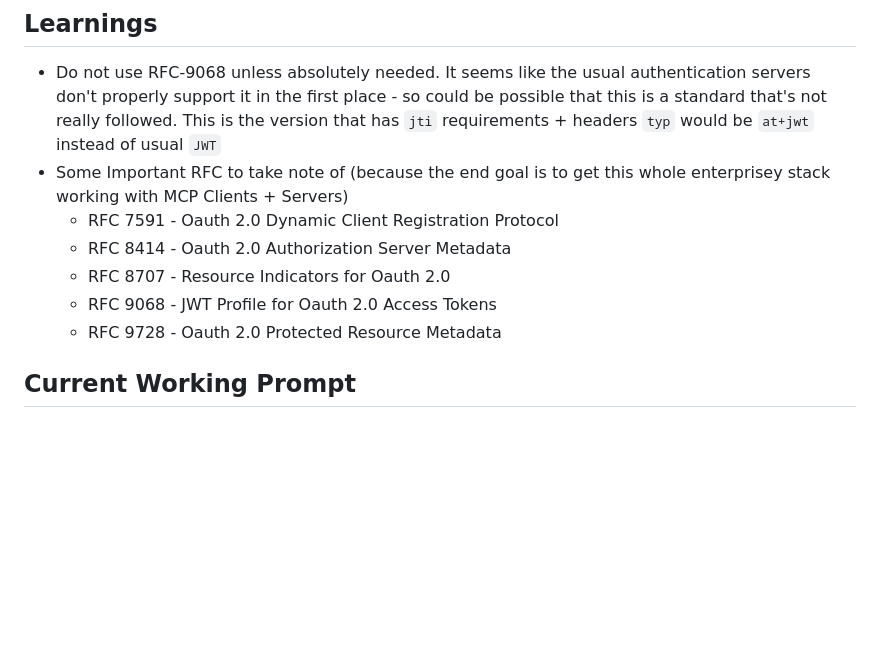
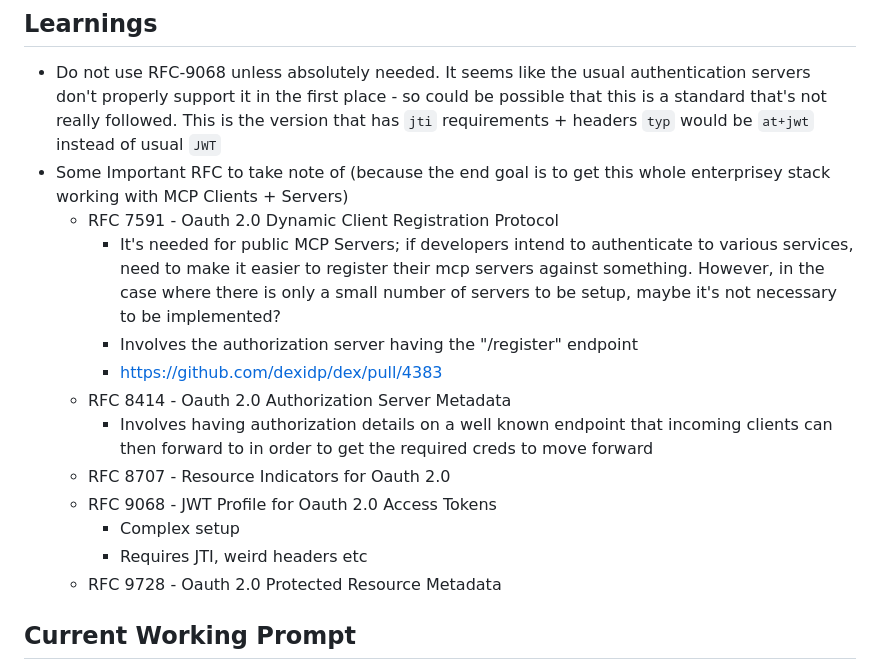
Before and after one commit to hairizuanbinnoorazman/enterprisey-stack, a Markdown page: README.md, the part around the change. GitHub-like rendering; blank space fills up the shorter version.

Commit message:
fix: Added even more details in README about the various RFC standards for auth

```diff
--- a/README.md
+++ b/README.md
@@ -25,9 +25,15 @@ Details for what the user info means
 - Do not use RFC-9068 unless absolutely needed. It seems like the usual authentication servers don't properly support it in the first place - so could be possible that this is a standard that's not really followed. This is the version that has `jti` requirements + headers `typ` would be `at+jwt` instead of usual `JWT`
 - Some Important RFC to take note of (because the end goal is to get this whole enterprisey stack working with MCP Clients + Servers)
   - RFC 7591 - Oauth 2.0 Dynamic Client Registration Protocol
+    - It's needed for public MCP Servers; if developers intend to authenticate to various services, need to make it easier to register their mcp servers against something. However, in the case where there is only a small number of servers to be setup, maybe it's not necessary to be implemented?
+    - Involves the authorization server having the "/register" endpoint
+    - https://github.com/dexidp/dex/pull/4383
   - RFC 8414 - Oauth 2.0 Authorization Server Metadata
+    - Involves having authorization details on a well known endpoint that incoming clients can then forward to in order to get the required creds to move forward
   - RFC 8707 - Resource Indicators for Oauth 2.0
   - RFC 9068 - JWT Profile for Oauth 2.0 Access Tokens
+    - Complex setup
+    - Requires JTI, weird headers etc
   - RFC 9728 - Oauth 2.0 Protected Resource Metadata
 
 ## Current Working Prompt
```
